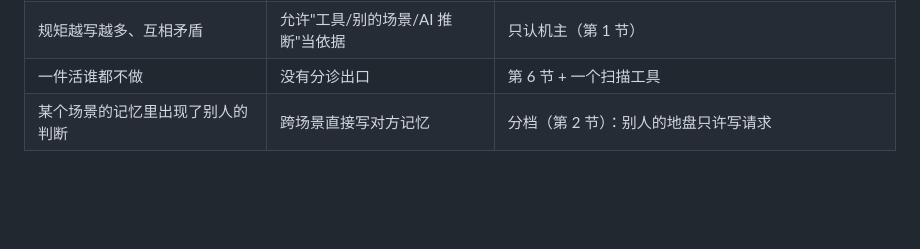
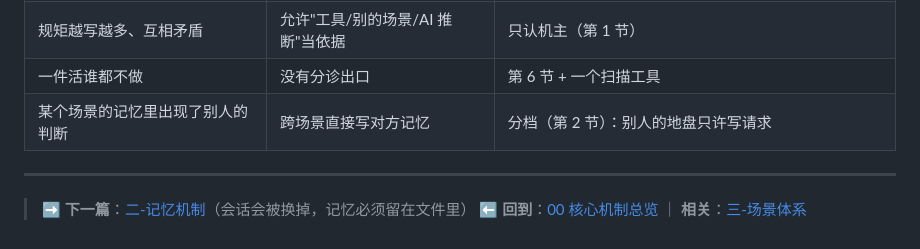
Before and after one commit to mashanglinyu/luanyujia-workbench, a Markdown page: 00-核心机制/一-协作机制.md, the part around the change. GitHub-like rendering; blank space fills up the shorter version.

```diff
--- a/00-核心机制/一-协作机制.md
+++ b/00-核心机制/一-协作机制.md
@@ -212,3 +212,8 @@
 | 规矩越写越多、互相矛盾 | 允许"工具/别的场景/AI 推断"当依据 | 只认机主（第 1 节） |
 | 一件活谁都不做 | 没有分诊出口 | 第 6 节 + 一个扫描工具 |
 | 某个场景的记忆里出现了别人的判断 | 跨场景直接写对方记忆 | 分档（第 2 节）：别人的地盘只许写请求 |
+
+---
+
+> ➡️ **下一篇**：[二-记忆机制](二-记忆机制.md)（会话会被换掉，记忆必须留在文件里）
+> ⬅️ **回到**：[00 核心机制总览](README.md) ｜ **相关**：[三-场景体系](三-场景体系.md)
```
Also changed, not shown: 00-核心机制/二-记忆机制.md (+5 -0 lines).
